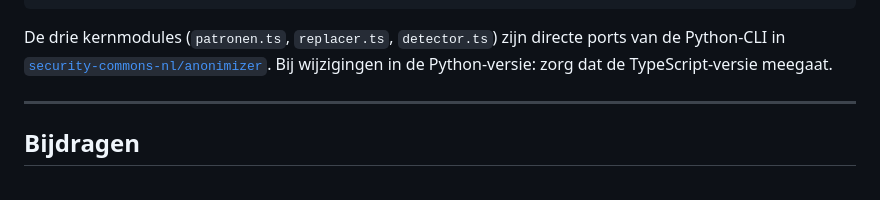
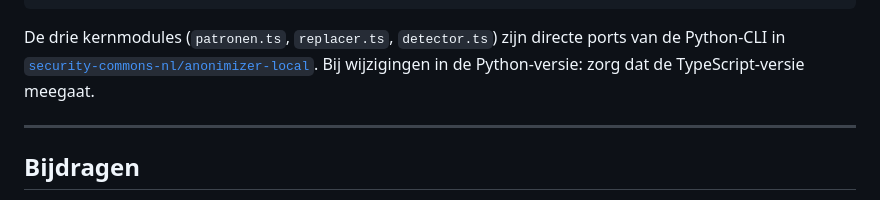
Before and after one commit to security-commons-nl/anonimizer-browser, a Markdown page: README.md, the part around one of its changes. GitHub-like rendering.

Commit message:
Verwijs naar hernoemde repo anonimizer-local
Co-Authored-By: Claude Opus 4.8 <noreply@anthropic.com>

````diff
--- a/README.md
+++ b/README.md
@@ -109,7 +109,7 @@ src/
   main.ts                   — boot + screen-routing
 ```
 
-De drie kernmodules (`patronen.ts`, `replacer.ts`, `detector.ts`) zijn directe ports van de Python-CLI in [`security-commons-nl/anonimizer`](https://github.com/security-commons-nl/anonimizer). Bij wijzigingen in de Python-versie: zorg dat de TypeScript-versie meegaat.
+De drie kernmodules (`patronen.ts`, `replacer.ts`, `detector.ts`) zijn directe ports van de Python-CLI in [`security-commons-nl/anonimizer-local`](https://github.com/security-commons-nl/anonimizer-local). Bij wijzigingen in de Python-versie: zorg dat de TypeScript-versie meegaat.
 
 ---
 
````
Also changed, not shown: other parts of README.md (+1 -1 lines).
